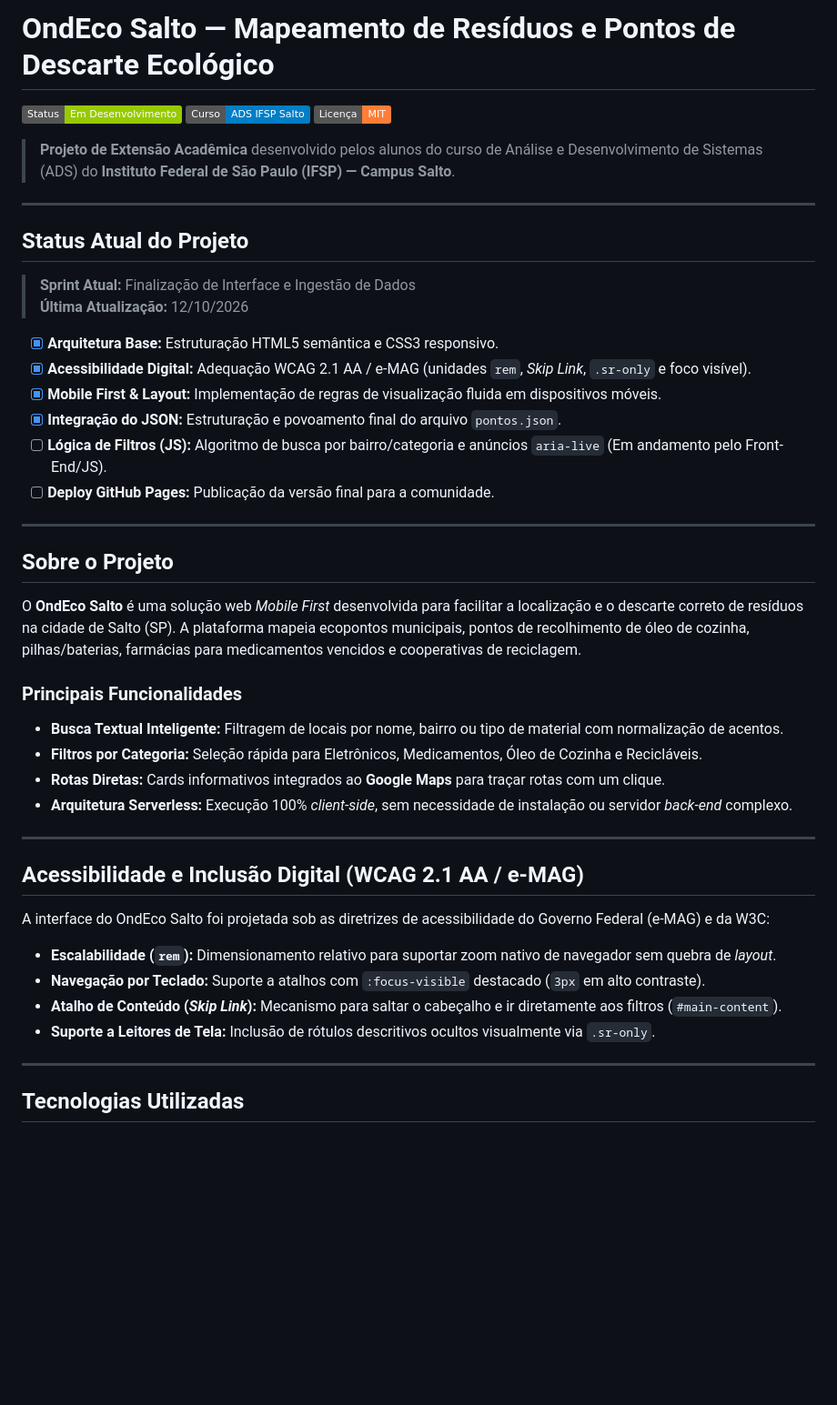
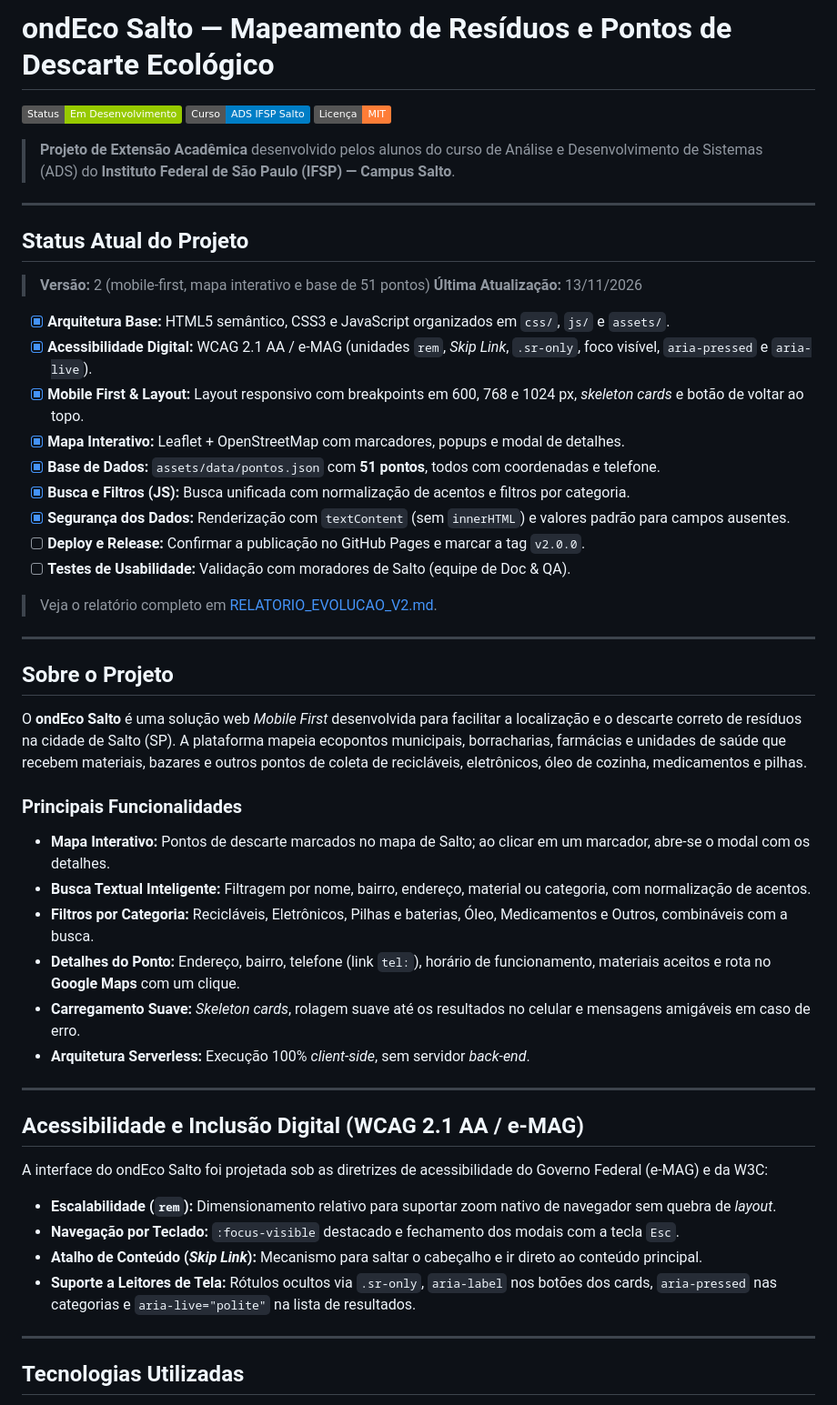
Before and after one commit to ondecosalto/ondeco, a Markdown page: README.md, the part around one of its changes. Shown at 91% size. GitHub-like rendering; badges without logos; blank space fills up the shorter version.

Commit message:
Revisando README com informações atualizadas do projeto
Atualizado os detalhes do projeto, features de acessibilidade e tecnologias no README

```diff
--- a/README.md
+++ b/README.md
@@ -1,4 +1,4 @@
-# OndEco Salto — Mapeamento de Resíduos e Pontos de Descarte Ecológico
+# ondEco Salto — Mapeamento de Resíduos e Pontos de Descarte Ecológico
 
 ![Status](https://img.shields.io/badge/Status-Em%20Desenvolvimento-green)
 ![Curso](https://img.shields.io/badge/Curso-ADS%20IFSP%20Salto-blue)
@@ -10,37 +10,44 @@
 
 ## Status Atual do Projeto
 
-> **Sprint Atual:** Finalização de Interface e Ingestão de Dados
-> **Última Atualização:** 12/10/2026
+> **Versão:** 2 (mobile-first, mapa interativo e base de 51 pontos)
+> **Última Atualização:** 13/11/2026
 
-- [x] **Arquitetura Base:** Estruturação HTML5 semântica e CSS3 responsivo.
-- [x] **Acessibilidade Digital:** Adequação WCAG 2.1 AA / e-MAG (unidades `rem`, *Skip Link*, `.sr-only` e foco visível).
-- [x] **Mobile First & Layout:** Implementação de regras de visualização fluida em dispositivos móveis.
-- [x] **Integração do JSON:** Estruturação e povoamento final do arquivo `pontos.json`.
-- [ ] **Lógica de Filtros (JS):** Algoritmo de busca por bairro/categoria e anúncios `aria-live` (Em andamento pelo Front-End/JS).
-- [ ] **Deploy GitHub Pages:** Publicação da versão final para a comunidade.
+- [x] **Arquitetura Base:** HTML5 semântico, CSS3 e JavaScript organizados em `css/`, `js/` e `assets/`.
+- [x] **Acessibilidade Digital:** WCAG 2.1 AA / e-MAG (unidades `rem`, *Skip Link*, `.sr-only`, foco visível, `aria-pressed` e `aria-live`).
+- [x] **Mobile First & Layout:** Layout responsivo com breakpoints em 600, 768 e 1024 px, *skeleton cards* e botão de voltar ao topo.
+- [x] **Mapa Interativo:** Leaflet + OpenStreetMap com marcadores, popups e modal de detalhes.
+- [x] **Base de Dados:** `assets/data/pontos.json` com **51 pontos**, todos com coordenadas e telefone.
+- [x] **Busca e Filtros (JS):** Busca unificada com normalização de acentos e filtros por categoria.
+- [x] **Segurança dos Dados:** Renderização com `textContent` (sem `innerHTML`) e valores padrão para campos ausentes.
+- [ ] **Deploy e Release:** Confirmar a publicação no GitHub Pages e marcar a tag `v2.0.0`.
+- [ ] **Testes de Usabilidade:** Validação com moradores de Salto (equipe de Doc & QA).
+
+> Veja o relatório completo em [RELATORIO_EVOLUCAO_V2.md](RELATORIO_EVOLUCAO_V2.md).
 
 ---
 
 ## Sobre o Projeto
 
-O **OndEco Salto** é uma solução web *Mobile First* desenvolvida para facilitar a localização e o descarte correto de resíduos na cidade de Salto (SP). A plataforma mapeia ecopontos municipais, pontos de recolhimento de óleo de cozinha, pilhas/baterias, farmácias para medicamentos vencidos e cooperativas de reciclagem.
+O **ondEco Salto** é uma solução web *Mobile First* desenvolvida para facilitar a localização e o descarte correto de resíduos na cidade de Salto (SP). A plataforma mapeia ecopontos municipais, borracharias, farmácias e unidades de saúde que recebem materiais, bazares e outros pontos de coleta de recicláveis, eletrônicos, óleo de cozinha, medicamentos e pilhas.
 
 ### Principais Funcionalidades
-- **Busca Textual Inteligente:** Filtragem de locais por nome, bairro ou tipo de material com normalização de acentos.
-- **Filtros por Categoria:** Seleção rápida para Eletrônicos, Medicamentos, Óleo de Cozinha e Recicláveis.
-- **Rotas Diretas:** Cards informativos integrados ao **Google Maps** para traçar rotas com um clique.
-- **Arquitetura Serverless:** Execução 100% *client-side*, sem necessidade de instalação ou servidor *back-end* complexo.
+- **Mapa Interativo:** Pontos de descarte marcados no mapa de Salto; ao clicar em um marcador, abre-se o modal com os detalhes.
+- **Busca Textual Inteligente:** Filtragem por nome, bairro, endereço, material ou categoria, com normalização de acentos.
+- **Filtros por Categoria:** Recicláveis, Eletrônicos, Pilhas e baterias, Óleo, Medicamentos e Outros, combináveis com a busca.
+- **Detalhes do Ponto:** Endereço, bairro, telefone (link `tel:`), horário de funcionamento, materiais aceitos e rota no **Google Maps** com um clique.
+- **Carregamento Suave:** *Skeleton cards*, rolagem suave até os resultados no celular e mensagens amigáveis em caso de erro.
+- **Arquitetura Serverless:** Execução 100% *client-side*, sem servidor *back-end*.
 
 ---
 
 ## Acessibilidade e Inclusão Digital (WCAG 2.1 AA / e-MAG)
 
-A interface do OndEco Salto foi projetada sob as diretrizes de acessibilidade do Governo Federal (e-MAG) e da W3C:
+A interface do ondEco Salto foi projetada sob as diretrizes de acessibilidade do Governo Federal (e-MAG) e da W3C:
 * **Escalabilidade (`rem`):** Dimensionamento relativo para suportar zoom nativo de navegador sem quebra de *layout*.
-* **Navegação por Teclado:** Suporte a atalhos com `:focus-visible` destacado (`3px` em alto contraste).
-* **Atalho de Conteúdo (*Skip Link*):** Mecanismo para saltar o cabeçalho e ir diretamente aos filtros (`#main-content`).
-* **Suporte a Leitores de Tela:** Inclusão de rótulos descritivos ocultos visualmente via `.sr-only`.
+* **Navegação por Teclado:** `:focus-visible` destacado e fechamento dos modais com a tecla `Esc`.
+* **Atalho de Conteúdo (*Skip Link*):** Mecanismo para saltar o cabeçalho e ir direto ao conteúdo principal.
+* **Suporte a Leitores de Tela:** Rótulos ocultos via `.sr-only`, `aria-label` nos botões dos cards, `aria-pressed` nas categorias e `aria-live="polite"` na lista de resultados.
 
 ---
 
```
Also changed, not shown: other parts of README.md (+52 -13 lines).
